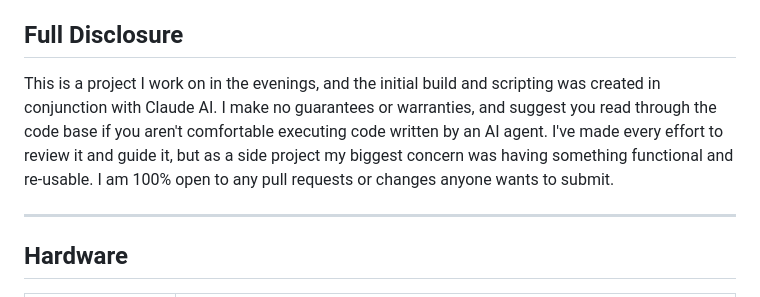
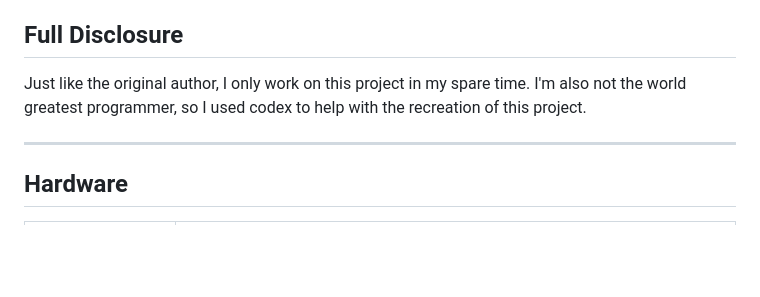
Before and after one commit to TheSaucySalmon/TuneoutDisplay-Realtime-S2S, a Markdown page: README.md, the part around the change. GitHub-like rendering; blank space fills up the shorter version.

```diff
--- a/README.md
+++ b/README.md
@@ -10,7 +10,7 @@ I don't intend for anyone to see this project anyways, I'm just an idiot that do
 
 ## Full Disclosure
 
-This is a project I work on in the evenings, and the initial build and scripting was created in conjunction with Claude AI. I make no guarantees or warranties, and suggest you read through the code base if you aren't comfortable executing code written by an AI agent. I've made every effort to review it and guide it, but as a side project my biggest concern was having something functional and re-usable. I am 100% open to any pull requests or changes anyone wants to submit.
+Just like the original author, I only work on this project in my spare time. I'm also not the world greatest programmer, so I used codex to help with the recreation of this project.
 
 ---
 
```
